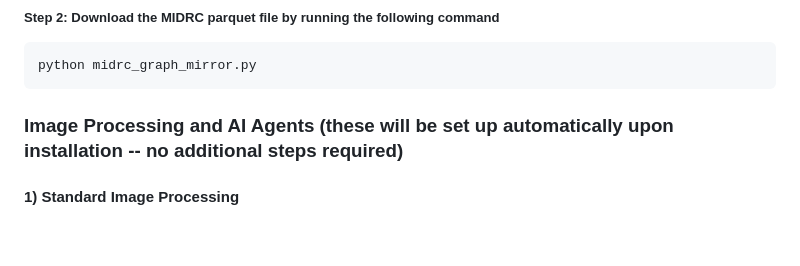
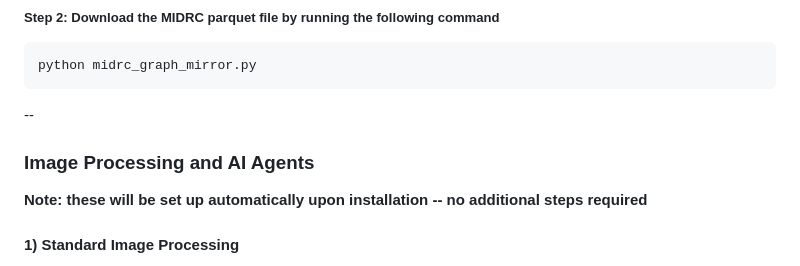
Before and after one commit to BioIntelligence-Lab/VoxelInsight, a Markdown page: README.md, the part around the change. Rendered like a GitHub page; blank space fills up the shorter version.

Commit message:
Update README for image processing section clarity

````diff
--- a/README.md
+++ b/README.md
@@ -200,8 +200,9 @@ MIDRC_CRED=/path/to/midrc_credentials.json
 ```
 python midrc_graph_mirror.py
 ```
-
-### Image Processing and AI Agents (these will be set up automatically upon installation -- no additional steps required)
+--
+### Image Processing and AI Agents
+**Note: these will be set up automatically upon installation -- no additional steps required**
 
 #### 1) Standard Image Processing
 - NIfTI: Convert any dicom folder to NIfTI format. Upload your dicom folder as a zip file and ask VoxelInsight to convert it to NIfTI.
````
